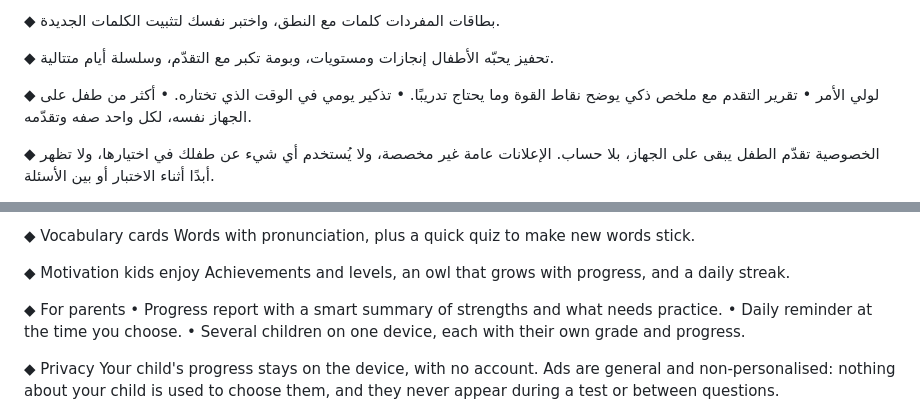
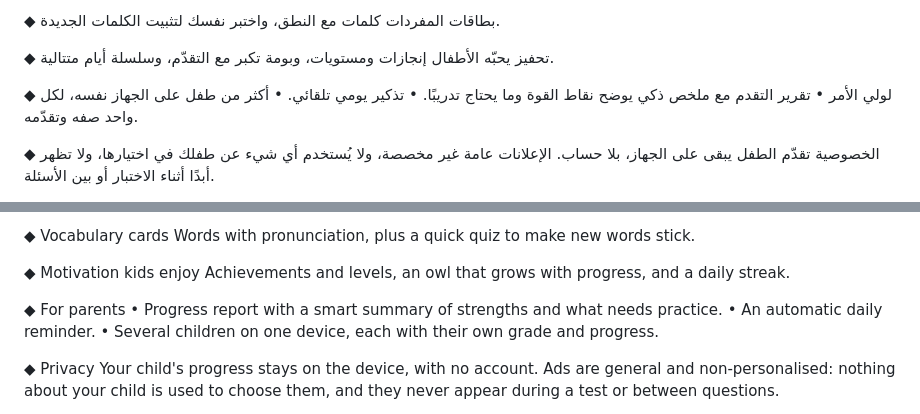
Before and after one commit to bukhaa0s-cyber/nabeeh, a Markdown page: store/play-listing.md, 2 parts joined by grey strips. Drawn GitHub-style.

Commit message:
Play listing: the daily reminder is automatic (no time picker since 1.2)
Co-Authored-By: Claude Opus 5.5 <noreply@anthropic.com>
Claude-Session: https://claude.ai/code/session_01VuSMiQJiDSYLjpYgnPm7UR

```diff
--- a/store/play-listing.md
+++ b/store/play-listing.md
@@ -53,7 +53,7 @@ English added as a translation). Limits: name 30, short description 80, full des
 
 ◆ لولي الأمر
 • تقرير التقدم مع ملخص ذكي يوضح نقاط القوة وما يحتاج تدريبًا.
-• تذكير يومي في الوقت الذي تختاره.
+• تذكير يومي تلقائي.
 • أكثر من طفل على الجهاز نفسه، لكل واحد صفه وتقدّمه.
 
 ◆ الخصوصية
@@ -106,7 +106,7 @@ Achievements and levels, an owl that grows with progress, and a daily streak.
 
 ◆ For parents
 • Progress report with a smart summary of strengths and what needs practice.
-• Daily reminder at the time you choose.
+• An automatic daily reminder.
 • Several children on one device, each with their own grade and progress.
 
 ◆ Privacy
```
